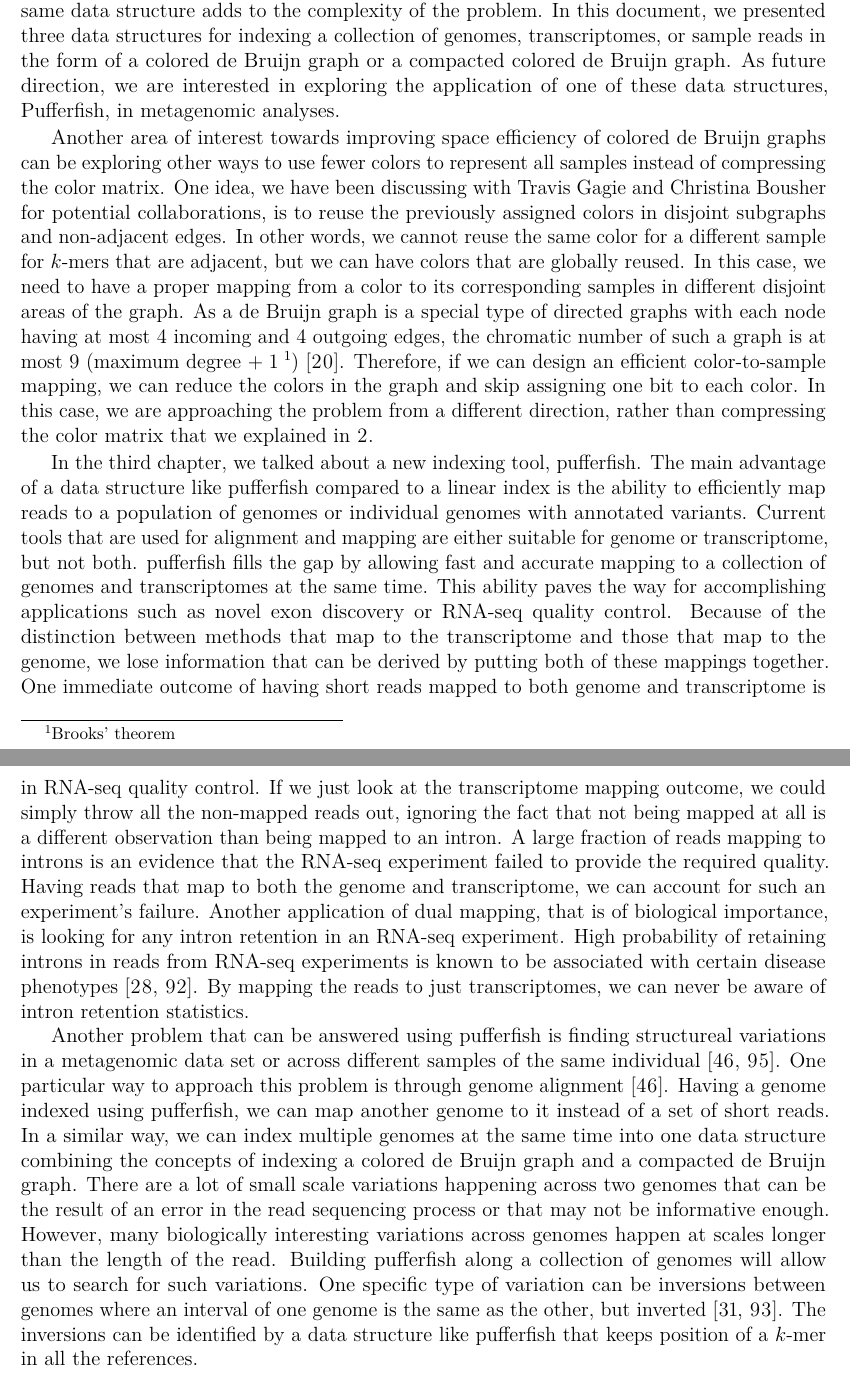
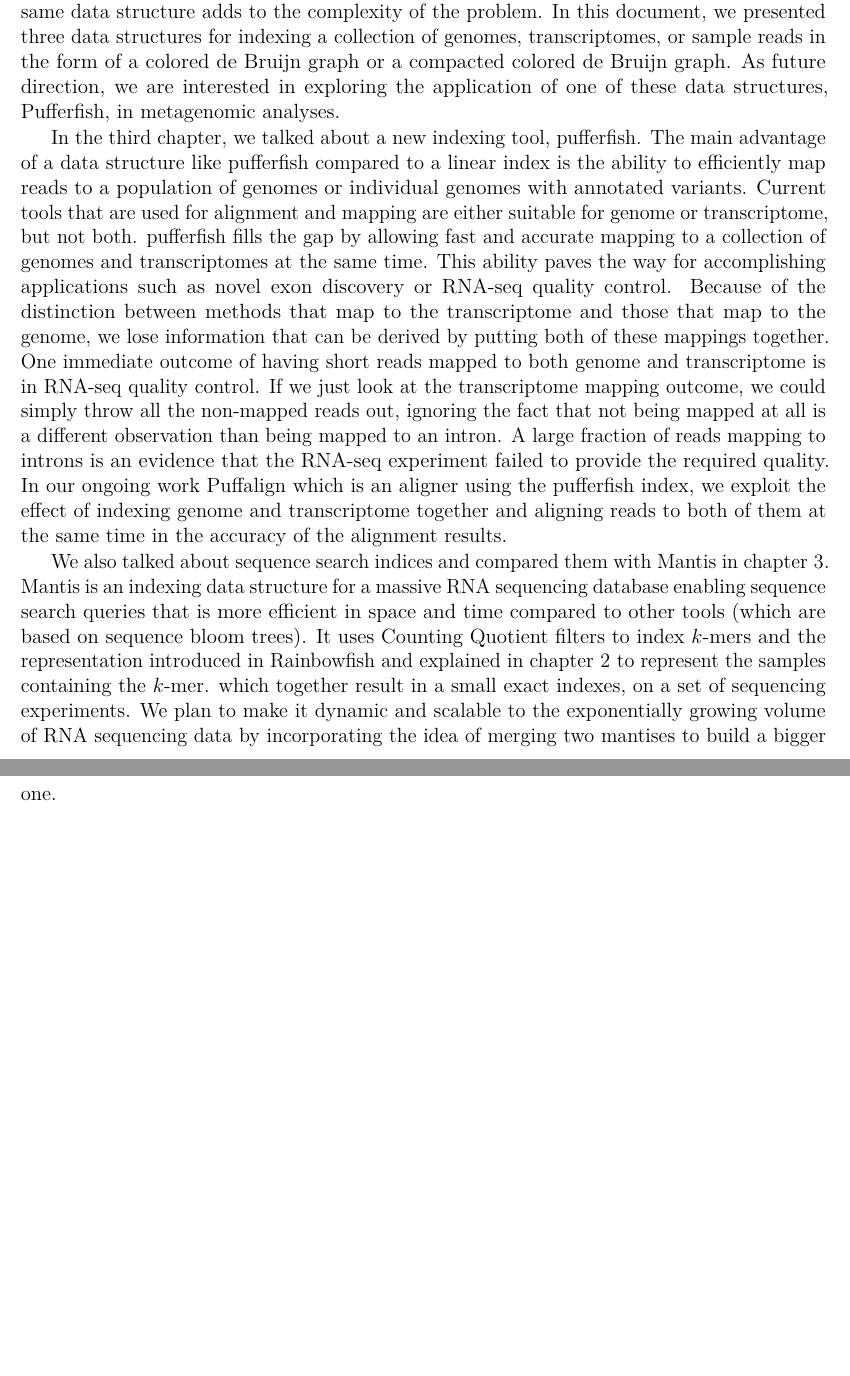
Before and after one commit to fataltes/prelim, a LaTeX thesis (prelim_FatemehAlmodaresi.tex, which reads discussion.tex): two parts of pages 54 and 55 of 66, joined at a grey line, cut so that both start at the same text, the shorter picture padded with empty space. Compiled offline with pdfLaTeX; TikZ figures are drawn from their code, not taken from saved files.

Commit message:
conclusion! horrible

```diff
--- a/discussion.tex
+++ b/discussion.tex
@@ -10,23 +10,46 @@ in the form of a colored de Bruijn graph or a compacted colored de Bruijn graph.
 As future direction, we are interested in exploring the application
 of one of these data structures, Pufferfish, in metagenomic analyses.
 
-Another area of interest towards improving space efficiency of \cdbgs
-can be exploring other ways to use fewer colors to represent all samples instead of compressing the color matrix. One idea, we have been discussing with Travis Gagie and Christina Bousher for potential collaborations, is to reuse the previously assigned colors in disjoint subgraphs and non-adjacent edges. In other words, we cannot reuse the same color for a different sample for \kmers that are adjacent, but we can have colors that are globally reused. In this case, we need to have a proper mapping from a color to its corresponding samples in different disjoint areas of the graph. As a de Bruijn graph is a special type of directed graphs with each node having at most $4$ incoming and $4$ outgoing edges, the chromatic number of such a graph is at most $9$ (maximum degree + 1~\footnote{Brooks' theorem})~\cite{cranston2015brooks}. Therefore, if we can design an efficient color-to-sample mapping, we can reduce the colors in the graph and skip assigning one bit to each color. In this case, we are approaching the problem from a different direction, rather than compressing the color matrix that we explained in~\ref{chap:rainbowfish}.
+%Another area of interest towards improving space efficiency of \cdbgs
+%can be exploring other ways to use fewer colors
+%to represent all samples instead of compressing the color matrix. O
+%ne idea, we have been discussing with Travis Gagie and Christina Bousher for potential collaborations,
+%is to reuse the previously assigned colors in disjoint subgraphs and non-adjacent edges. In other words, we cannot reuse the same color for a different sample for \kmers that are adjacent, but we can have colors that are globally reused. In this case, we need to have a proper mapping from a color to its corresponding samples in different disjoint areas of the graph. As a de Bruijn graph is a special type of directed graphs with each node having at most $4$ incoming and $4$ outgoing edges, the chromatic number of such a graph is at most $9$ (maximum degree + 1~\footnote{Brooks' theorem})~\cite{cranston2015brooks}. Therefore, if we can design an efficient color-to-sample mapping, we can reduce the colors in the graph and skip assigning one bit to each color. In this case, we are approaching the problem from a different direction, rather than compressing the color matrix that we explained in~\ref{chap:rainbowfish}.
 
-In the third chapter, we talked about a new indexing tool, \pufferfish. The main advantage of a data structure like \pufferfish compared to a linear index is the ability to efficiently map reads to a population of genomes or individual genomes with annotated variants. Current tools that are used for alignment and mapping are either suitable for genome or transcriptome, but not both. \pufferfish fills the gap by allowing fast and accurate mapping to a collection of genomes and transcriptomes at the same time. This ability paves the way for accomplishing applications such as novel exon discovery or RNA-seq quality control.
-Because of the distinction between methods that map to the transcriptome and those that map to the genome, we lose information that can be derived by putting both of these mappings together. One immediate outcome of having short reads mapped to both genome and transcriptome is in RNA-seq quality control. If we just look at the transcriptome mapping outcome, we could simply throw all the non-mapped reads out, ignoring the fact that not being mapped at all is a different observation than being mapped to an intron. A large fraction of reads mapping to introns is an evidence that the RNA-seq experiment failed to provide the required quality. Having reads that map to both the genome and transcriptome, we can account for such an experiment's failure. Another application of dual mapping, that is of biological importance, is looking for any intron retention in an RNA-seq experiment. High probability of retaining introns in reads from RNA-seq experiments is known to be associated with certain disease phenotypes~\cite{faustino2003pre,tazi2009alternative}. By mapping the reads to just transcriptomes, we can never be aware of intron retention statistics.
+In the third chapter, we talked about a new indexing tool, \pufferfish.
+The main advantage of a data structure like \pufferfish compared to a linear index
+is the ability to efficiently map reads to a population of genomes or individual genomes
+with annotated variants.
+Current tools that are used for alignment and mapping are either suitable for genome or transcriptome,
+but not both. \pufferfish fills the gap by allowing fast and accurate mapping
+to a collection of genomes and transcriptomes at the same time.
+This ability paves the way for accomplishing applications such as novel exon discovery
+or RNA-seq quality control.
+Because of the distinction between methods that map to the transcriptome
+and those that map to the genome,
+we lose information that can be derived by putting both of these mappings together.
+One immediate outcome of having short reads mapped to both genome and transcriptome
+is in RNA-seq quality control.
+If we just look at the transcriptome mapping outcome,
+we could simply throw all the non-mapped reads out,
+ignoring the fact that not being mapped at all is a different observation than being mapped to an intron.
+A large fraction of reads mapping to introns is an evidence that the RNA-seq experiment
+failed to provide the required quality.
+In our ongoing work Puffalign which is an aligner using the \pufferfish index,
+we exploit the effect of indexing genome and transcriptome together and aligning reads to
+both of them at the same time in the accuracy of the alignment results.
+%Having reads that map to both the genome and transcriptome,
+%we can account for such an experiment's failure. Another application of dual mapping,
+%that is of biological importance, is looking for any intron retention in an RNA-seq experiment.
+%High probability of retaining introns in reads from RNA-seq experiments is known to be associated with certain disease phenotypes~\cite{faustino2003pre,tazi2009alternative}. By mapping the reads to just transcriptomes, we can never be aware of intron retention statistics.
 
-Another problem that can be answered using \pufferfish is finding structureal variations in a metagenomic data set or across different samples of the same individual~\cite{korbel2007paired,tuzun2005fine}.
-One particular way to approach this problem is through genome alignment~\cite{korbel2007paired}.
-Having a genome indexed using \pufferfish,
-we can map another genome to it instead of a set of short reads.
-In a similar way, we can index multiple genomes at the same time into one data structure
-combining the concepts of indexing a colored de Bruijn graph and a compacted de Bruijn graph.
-There are a lot of small scale variations happening across two genomes
-that can be the result of an error in the read sequencing process or that may not be informative enough.
-However, many biologically interesting variations across genomes happen at scales longer
-than the length of the read.
-Building \pufferfish along a collection of genomes will allow us to search for such variations.
-One specific type of variation can be inversions between genomes where an interval of one genome is the same as the other, but inverted~\cite{feuk2010inversion,turner2006assaying}.
-%, so that we have a one-to-one correspondence between \kmers of two separate genomes and at some location the positions start decreasing in one genome as we increase position in the other.
-The inversions can be identified by a data structure like \pufferfish that keeps position of a \kmer in all the references.
+We also talked about sequence search indices and compared them with \mantis
+in chapter~\ref{chap:mantis}.
+\mantis is an indexing data structure for a massive RNA sequencing database enabling sequence
+search queries that is more efficient in space and time compared to other tools
+(which are based on sequence bloom trees). It uses Counting Quotient filters
+to index \kmers and the representation introduced in \rainbowfish
+and explained in chapter~\ref{chap:rainbowfish} to represent the samples containing the \kmer.
+which together result in a small exact indexes, on a set of sequencing experiments.
+We plan to make it dynamic and scalable to the exponentially
+growing volume of RNA sequencing data by incorporating the idea of merging two mantises to build a bigger one.
```
